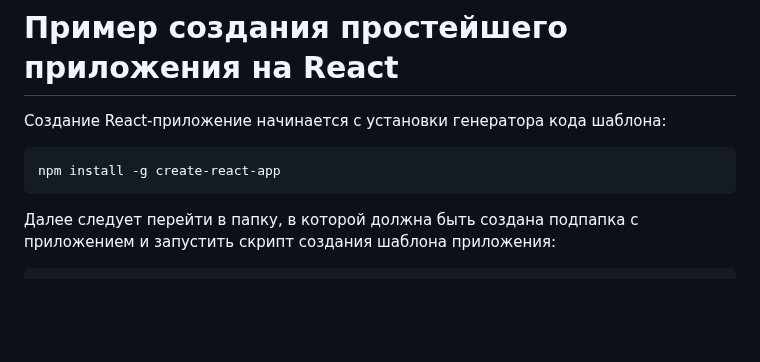
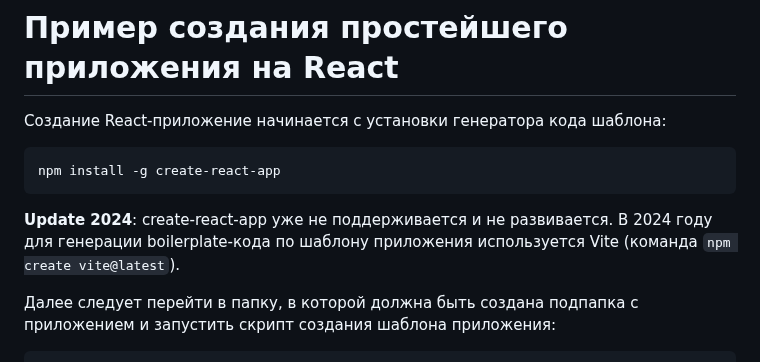
Before and after one commit to Kerminator1973/WebDevelopment, a Markdown page: reactappsample.md, the part around the change. Rendered like a GitHub page; blank space fills up the shorter version.

Commit message:
React 2024: отказ от create-react-app в пользу Vite

````diff
--- a/reactappsample.md
+++ b/reactappsample.md
@@ -5,6 +5,8 @@
 ```cmd
 npm install -g create-react-app
 ```
+
+**Update 2024**: create-react-app уже не поддерживается и не развивается. В 2024 году для генерации boilerplate-кода по шаблону приложения используется Vite (команда `npm create vite@latest`).
 
 Далее следует перейти в папку, в которой должна быть создана подпапка с приложением и запустить скрипт создания шаблона приложения:
 
````
